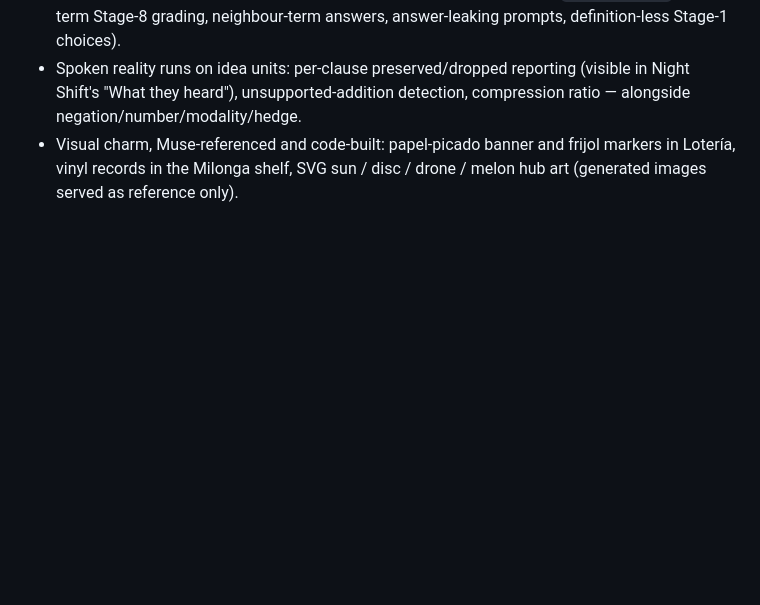
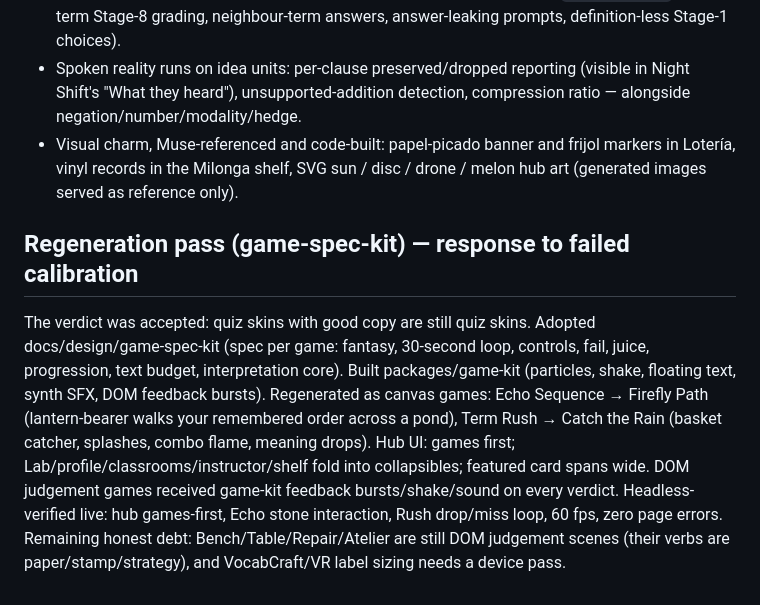
Before and after one commit to entrevoces/entrevoces, a Markdown page: docs/critic-report.md, the part around the change. Rendered like a GitHub page; blank space fills up the shorter version.

Commit message:
Docs: regeneration pass record (game-spec-kit calibration response)

```diff
--- a/docs/critic-report.md
+++ b/docs/critic-report.md
@@ -127,3 +127,20 @@ Critic majors addressed in code (24/24 tests green):
 - Visual charm, Muse-referenced and code-built: papel-picado banner and
   frijol markers in Lotería, vinyl records in the Milonga shelf, SVG sun /
   disc / drone / melon hub art (generated images served as reference only).
+
+## Regeneration pass (game-spec-kit) — response to failed calibration
+
+The verdict was accepted: quiz skins with good copy are still quiz skins.
+Adopted docs/design/game-spec-kit (spec per game: fantasy, 30-second loop,
+controls, fail, juice, progression, text budget, interpretation core).
+Built packages/game-kit (particles, shake, floating text, synth SFX,
+DOM feedback bursts). Regenerated as canvas games: Echo Sequence →
+Firefly Path (lantern-bearer walks your remembered order across a pond),
+Term Rush → Catch the Rain (basket catcher, splashes, combo flame, meaning
+drops). Hub UI: games first; Lab/profile/classrooms/instructor/shelf fold
+into collapsibles; featured card spans wide. DOM judgement games received
+game-kit feedback bursts/shake/sound on every verdict. Headless-verified
+live: hub games-first, Echo stone interaction, Rush drop/miss loop, 60 fps,
+zero page errors. Remaining honest debt: Bench/Table/Repair/Atelier are
+still DOM judgement scenes (their verbs are paper/stamp/strategy), and
+VocabCraft/VR label sizing needs a device pass.
```
